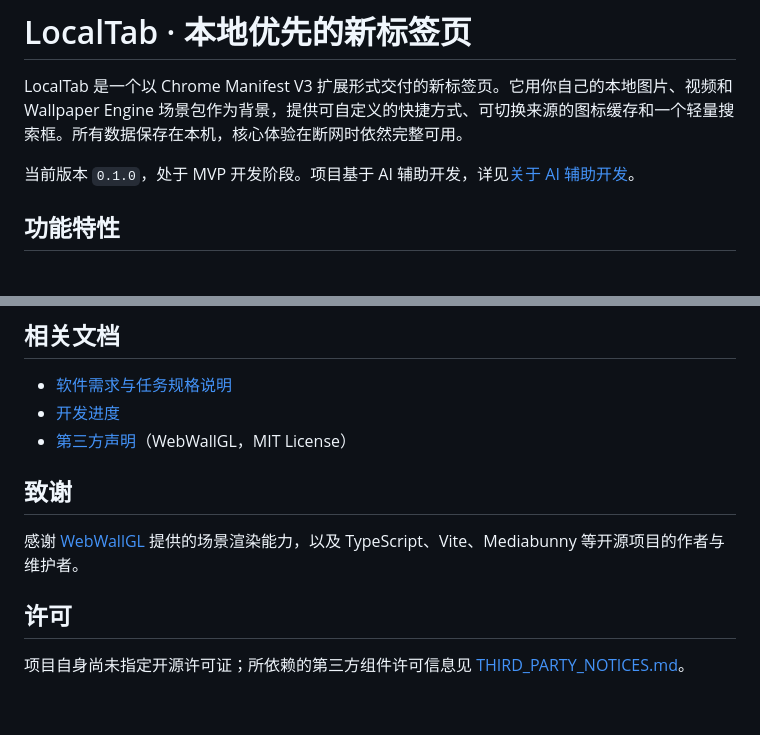
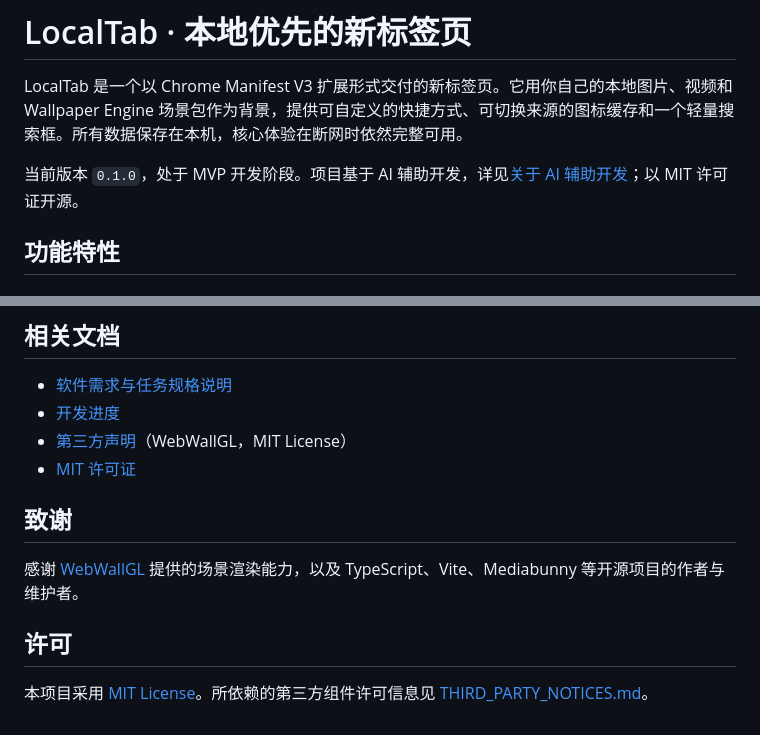
Before and after one commit to Alinn0/LocalTap, a Markdown page: README.md, 2 parts joined by grey strips. Rendered like a GitHub page.

Commit message:
docs: README 标注 MIT 许可证
Co-authored-by: Copilot <223556219+Copilot@users.noreply.github.com>

```diff
--- a/README.md
+++ b/README.md
@@ -2,7 +2,7 @@
 
 LocalTab 是一个以 Chrome Manifest V3 扩展形式交付的新标签页。它用你自己的本地图片、视频和 Wallpaper Engine 场景包作为背景，提供可自定义的快捷方式、可切换来源的图标缓存和一个轻量搜索框。所有数据保存在本机，核心体验在断网时依然完整可用。
 
-当前版本 `0.1.0`，处于 MVP 开发阶段。项目基于 AI 辅助开发，详见[关于 AI 辅助开发](#关于-ai-辅助开发)。
+当前版本 `0.1.0`，处于 MVP 开发阶段。项目基于 AI 辅助开发，详见[关于 AI 辅助开发](#关于-ai-辅助开发)；以 MIT 许可证开源。
 
 ## 功能特性
 
@@ -164,6 +164,7 @@ npm run preview  # 预览构建产物
 - [软件需求与任务规格说明](./LocalTab_软件需求与任务规格说明.md)
 - [开发进度](./LocalTab_开发进度.md)
 - [第三方声明](./THIRD_PARTY_NOTICES.md)（WebWallGL，MIT License）
+- [MIT 许可证](./LICENSE)
 
 ## 致谢
 
@@ -171,4 +172,4 @@ npm run preview  # 预览构建产物
 
 ## 许可
 
-项目自身尚未指定开源许可证；所依赖的第三方组件许可信息见 [THIRD_PARTY_NOTICES.md](./THIRD_PARTY_NOTICES.md)。
+本项目采用 [MIT License](./LICENSE)。所依赖的第三方组件许可信息见 [THIRD_PARTY_NOTICES.md](./THIRD_PARTY_NOTICES.md)。
```
